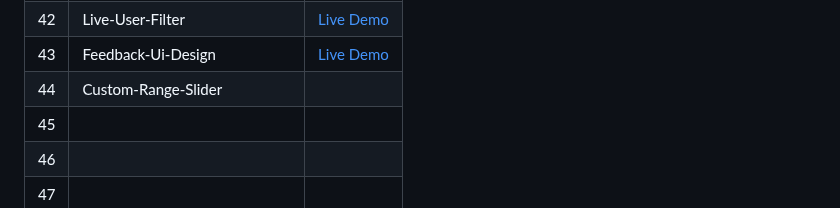
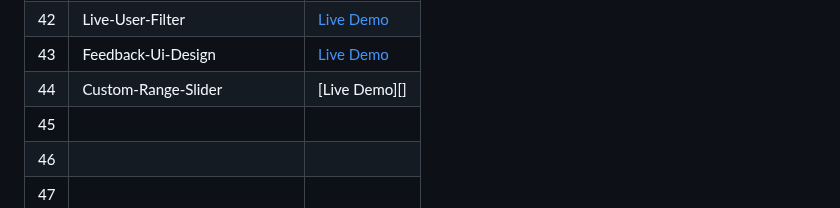
Before and after one commit to Hashuudev/50-Projects-in-50-Days, a Markdown page: README.md, the part around the change. Rendered like a GitHub page.

```diff
--- a/README.md
+++ b/README.md
@@ -49,7 +49,7 @@ Live Demo links aren't deployed yet. Stay Tuned!
 | 41 | Verify-Account-Ui | [Live Demo](https://hashuudev-verify-account.netlify.app/) |
 | 42 | Live-User-Filter | [Live Demo](https://hashuudev-live-user-filter.netlify.app/) |
 | 43 | Feedback-Ui-Design | [Live Demo](https://hashuudev-feedback-ui.netlify.app/) |
-| 44 | Custom-Range-Slider |  |
+| 44 | Custom-Range-Slider | [Live Demo][] |
 | 45 |  |  |
 | 46 |  |  |
 | 47 |  |  |
```
